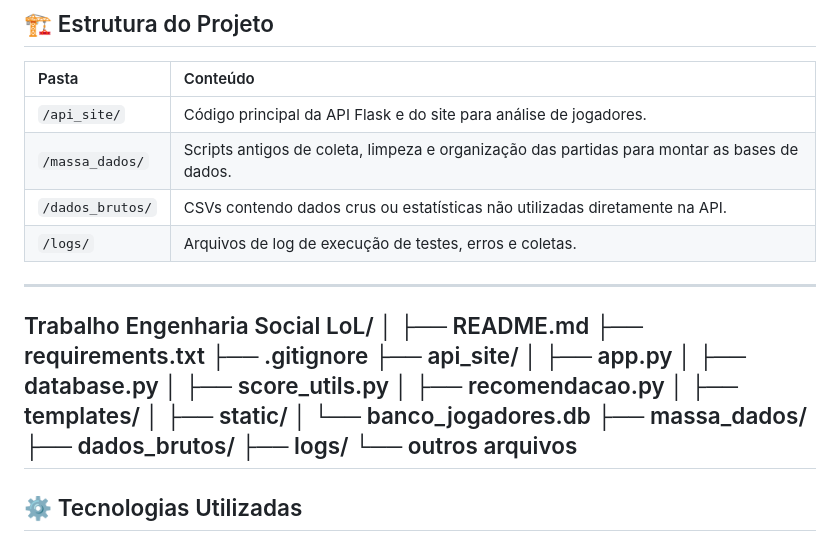
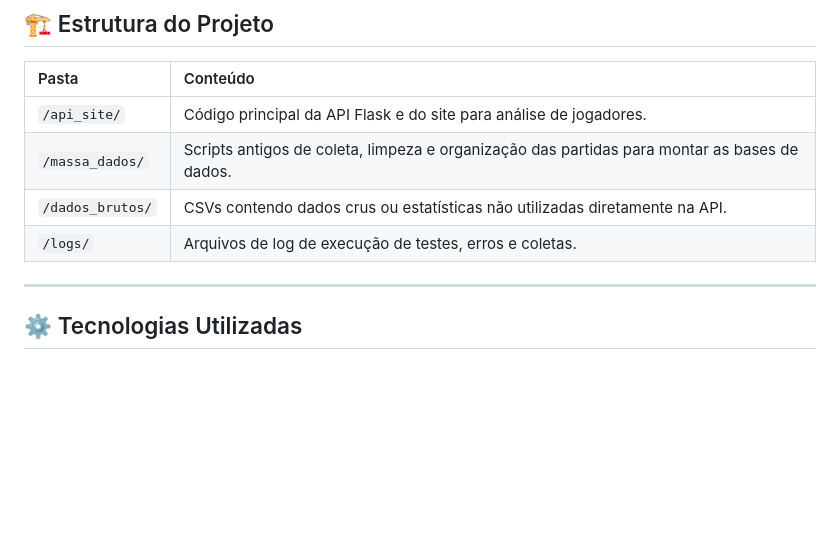
Before and after one commit to Czar210/Neo_Artemis, a Markdown page: readme.md, the part around the change. Rendered like a GitHub page; blank space fills up the shorter version.

```diff
--- a/readme.md
+++ b/readme.md
@@ -14,24 +14,6 @@ Este projeto visa analisar o estilo de jogo de jogadores que atuam como junglers
 | `/massa_dados/` | Scripts antigos de coleta, limpeza e organização das partidas para montar as bases de dados. |
 | `/dados_brutos/` | CSVs contendo dados crus ou estatísticas não utilizadas diretamente na API. |
 | `/logs/` | Arquivos de log de execução de testes, erros e coletas. |
----
-Trabalho Engenharia Social LoL/
-│
-├── README.md
-├── requirements.txt
-├── .gitignore
-├── api_site/
-│   ├── app.py
-│   ├── database.py
-│   ├── score_utils.py
-│   ├── recomendacao.py
-│   ├── templates/
-│   ├── static/
-│   └── banco_jogadores.db
-├── massa_dados/
-├── dados_brutos/
-├── logs/
-└── outros arquivos
 ---
 
 ## ⚙️ Tecnologias Utilizadas
```
